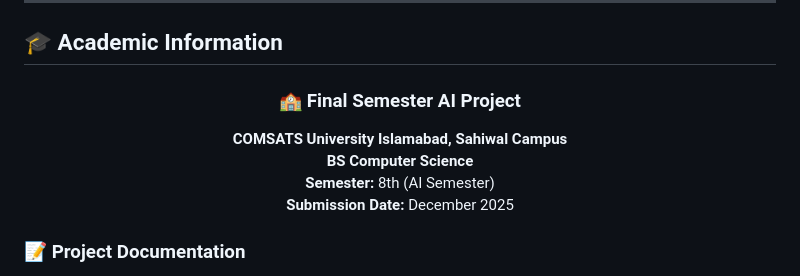
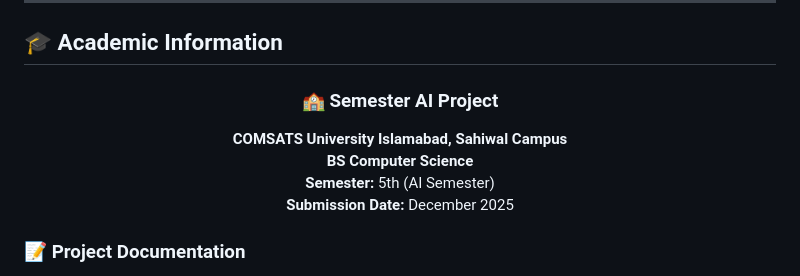
Before and after one commit to muhammadwasif12/SilentVoiceAI-App-Sign-Langauage-Translator-For-Deaf-Mute, a Markdown page: README.md, the part around the change. Drawn GitHub-style.

```diff
--- a/README.md
+++ b/README.md
@@ -514,10 +514,10 @@ assets/
 
 <div align="center">
 
-### 🏫 **Final Semester AI Project**
+### 🏫 **Semester AI Project**
 **COMSATS University Islamabad, Sahiwal Campus**
 **BS Computer Science**
-**Semester:** 8th (AI Semester)
+**Semester:** 5th (AI Semester)
 **Submission Date:** December 2025
 
 </div>
```
